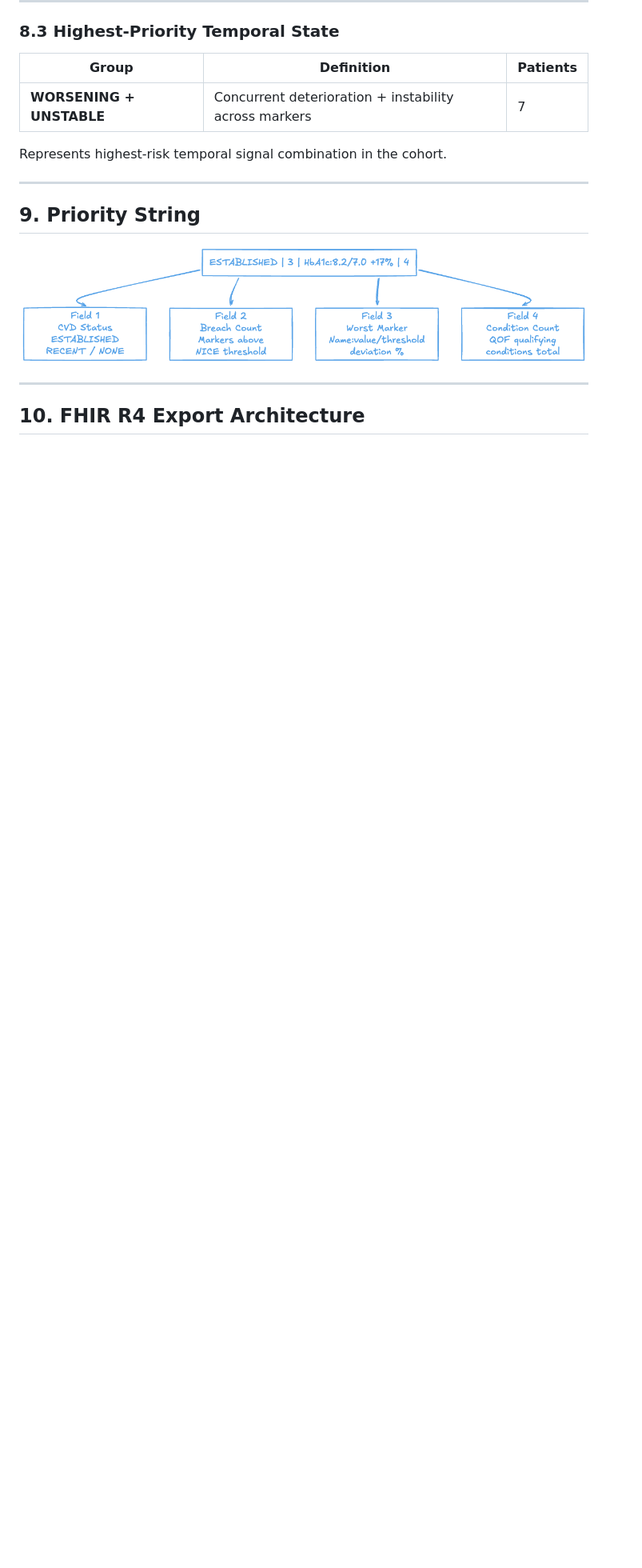
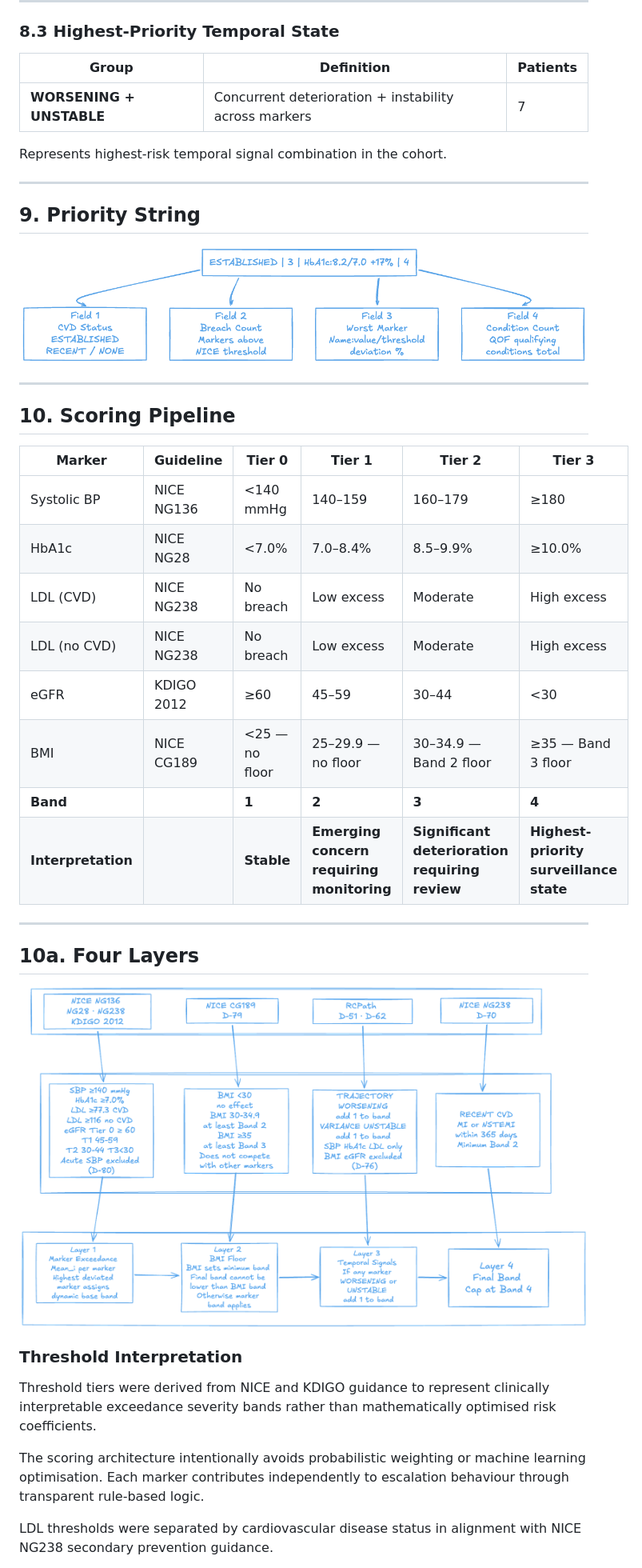
Before and after one commit to asadqureshi12/cardiometabolic-deterioration, a Markdown page: README.md, the part around one of its changes. Shown at 80% size. GitHub-like rendering; blank space fills up the shorter version.

```diff
--- a/README.md
+++ b/README.md
@@ -189,7 +125,34 @@ Represents highest-risk temporal signal combination in the cohort.
   <img src="screenshots/Untitled-2026-05-07-1511.excalidraw (2).png" style="max-width:100%;">
 </p>
 
+---
+
+## 10. Scoring Pipeline
+
+| Marker | Guideline | Tier 0 | Tier 1 | Tier 2 | Tier 3 |
+|--------|-----------|--------|--------|--------|--------|
+| Systolic BP | NICE NG136 | <140 mmHg | 140–159 | 160–179 | ≥180 |
+| HbA1c | NICE NG28 | <7.0% | 7.0–8.4% | 8.5–9.9% | ≥10.0% |
+| LDL (CVD) | NICE NG238 | No breach | Low excess | Moderate | High excess |
+| LDL (no CVD) | NICE NG238 | No breach | Low excess | Moderate | High excess |
+| eGFR | KDIGO 2012 | ≥60 | 45–59 | 30–44 | <30 |
+| BMI | NICE CG189 | <25 — no floor | 25–29.9 — no floor | 30–34.9 — Band 2 floor | ≥35 — Band 3 floor |
+| **Band** | | **1** | **2** | **3** | **4** |
+| **Interpretation** | | **Stable** | **Emerging concern requiring monitoring** | **Significant deterioration requiring review** | **Highest-priority surveillance state** |
 
 ---
 
-## 10. FHIR R4 Export Architecture
+## 10a. Four Layers
+
+<p align="center">
+  <img src="screenshots/Untitled-2026-05-07-1511.excalidraw (1).png" style="max-width:100%;">
+</p>
+
+### Threshold Interpretation
+
+Threshold tiers were derived from NICE and KDIGO guidance to represent clinically interpretable exceedance severity bands rather than mathematically optimised risk coefficients.
+
+The scoring architecture intentionally avoids probabilistic weighting or machine learning optimisation. Each marker contributes independently to escalation behaviour through transparent rule-based logic.
+
+LDL thresholds were separated by cardiovascular disease status in alignment with NICE NG238 secondary prevention guidance.
+
```
Also changed, not shown: other parts of README.md (+13 -72 lines).
